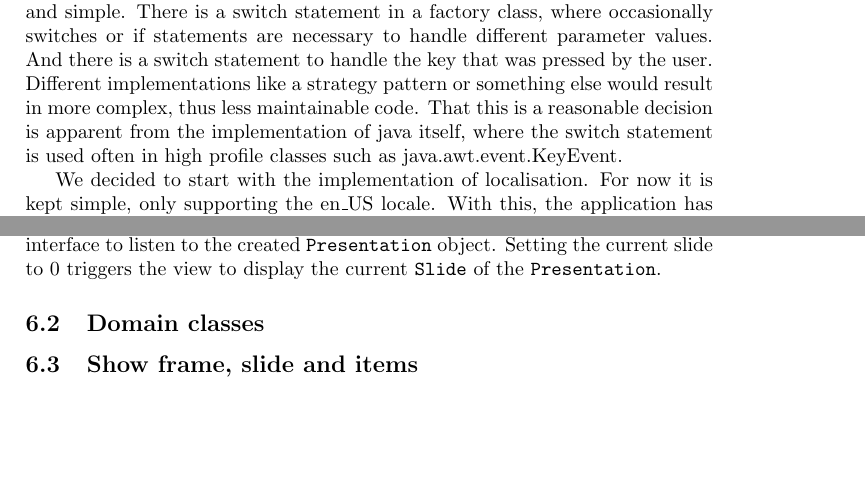
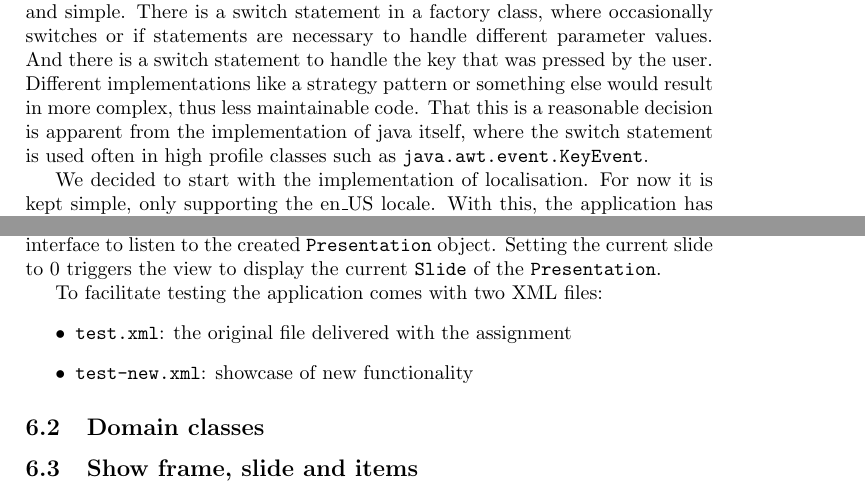
Before and after one commit to wilko473/ArendWilko, a LaTeX problem sheet (Jabberpoint/report_finalassignment.tex): two parts of pages 8 and 9 of 9, joined at a grey line, cut so that both start at the same text. Compiled offline with pdfLaTeX.

Commit message:
Added description of xml files

```diff
--- a/Jabberpoint/report_finalassignment.tex
+++ b/Jabberpoint/report_finalassignment.tex
@@ -267,7 +267,7 @@ The menu item \textit{New} is removed, because the user experience of just remov
 
 The menu item \textit{Save} was kept, because it allows a user to save a theme selection. We decided that if a user has selected a theme for a presentation then the expected behaviour of the application that it would apply that theme to the presentation automatically. The user can store the theme by choosing the menu item.
 
-We decided to keep two switch statements because these are both clear and simple. There is a switch statement in a factory class, where occasionally switches or if statements are necessary to handle different parameter values. And there is a switch statement to handle the key that was pressed by the user. Different implementations like a strategy pattern or something else would result in more complex, thus less maintainable code. That this is a reasonable decision is apparent from the implementation of java itself, where the switch statement is used often in high profile classes such as java.awt.event.KeyEvent.
+We decided to keep two switch statements because these are both clear and simple. There is a switch statement in a factory class, where occasionally switches or if statements are necessary to handle different parameter values. And there is a switch statement to handle the key that was pressed by the user. Different implementations like a strategy pattern or something else would result in more complex, thus less maintainable code. That this is a reasonable decision is apparent from the implementation of java itself, where the switch statement is used often in high profile classes such as \texttt{java.awt.event.KeyEvent}.
 
 We decided to start with the implementation of localisation. For now it is kept simple, only supporting the en\_US locale. With this, the application has centralised labels and is prepared for other languages in the future.
 
@@ -281,6 +281,12 @@ The \texttt{ApplicationController} the delegates the creation of a \texttt{Prese
 
 The \texttt{ApplicationController} tells the view, which implements the \texttt{PresentationObserver} interface to listen to the created \texttt{Presentation} object. Setting the current slide to 0 triggers the view to display the current \texttt{Slide} of the \texttt{Presentation}.
 
+To facilitate testing the application comes with two XML files:
+\begin{itemize}
+\item \texttt{test.xml}: the original file delivered with the assignment
+\item \texttt{test-new.xml}: showcase of new functionality
+\end{itemize}
+
 \subsection{Domain classes}
 
 
```
